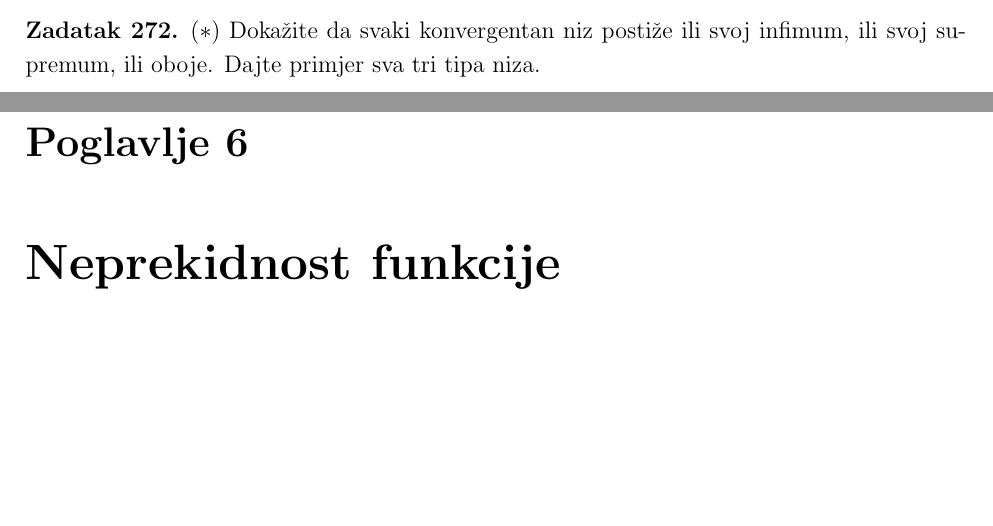
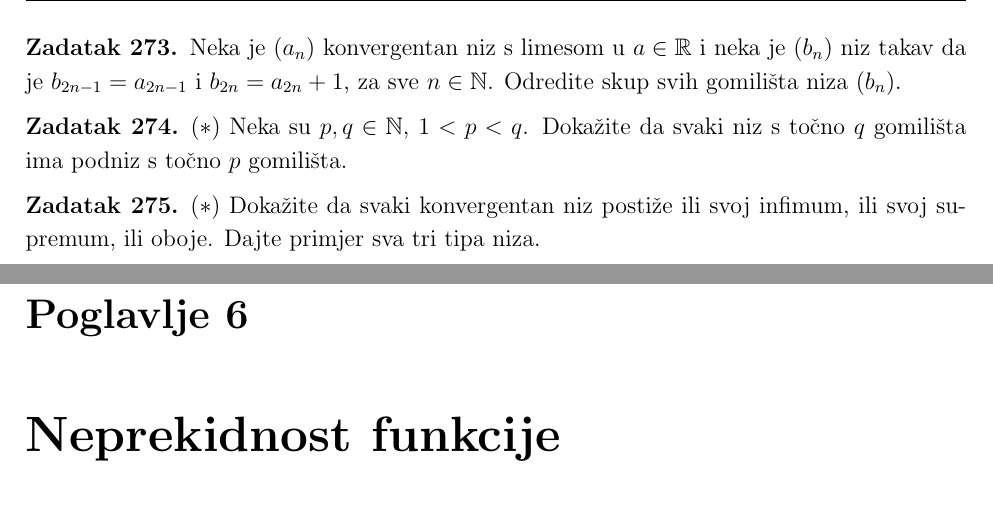
Before and after one commit to tfranov/Zadatci-iz-MA1, a LaTeX book (main.tex, which reads poglavlja/ch5.tex): two parts of pages 159 and 160 of 181 before the commit and two parts of pages 160 and 161 of 182 after it, joined at a grey line, cut at the place of the change, the shorter picture padded with empty space. Compiled offline with pdfLaTeX.

Commit message:
Added new exercises

```diff
--- a/poglavlja/ch5.tex
+++ b/poglavlja/ch5.tex
@@ -947,6 +949,12 @@ Dokažite tvrdnje zadatka \ref{iteraaaate} koristeći definiciju limesa niza.
 \begin{exercise}
 Neka je $(a_n)$ niz zadan formulom $a_n=(-1)^n\left(1-\dfrac{1}{3^n}\right)$. Odredite $\liminf{a_n}$ i $\limsup{a_n}$. (Dokažite sve svoje tvrdnje.)
 \end{exercise}
+\begin{exercise}
+Neka je $(a_n)$ konvergentan niz s limesom u $a\in \mathbb{R}$ i neka je $(b_n)$ niz takav da je $b_{2n-1}=a_{2n-1}$ i $b_{2n}=a_{2n}+1$, za sve $n\in \mathbb{N}$. Odredite skup svih gomilišta niza $(b_n)$.
+\end{exercise}
+\begin{exercise} $(*)$
+Neka su $p, q\in \mathbb{N}$, $1<p<q$. Dokažite da svaki niz s točno $q$ gomilišta ima podniz s točno $p$ gomilišta.
+\end{exercise}
 \begin{exercise} $(*)$
 Dokažite da svaki konvergentan niz postiže ili svoj infimum, ili svoj supremum, ili oboje. Dajte primjer sva tri tipa niza.
 \end{exercise}
```
Also changed, not shown: main.pdf, poglavlja/ch5.tex (6 more changed lines), 6 other files.
